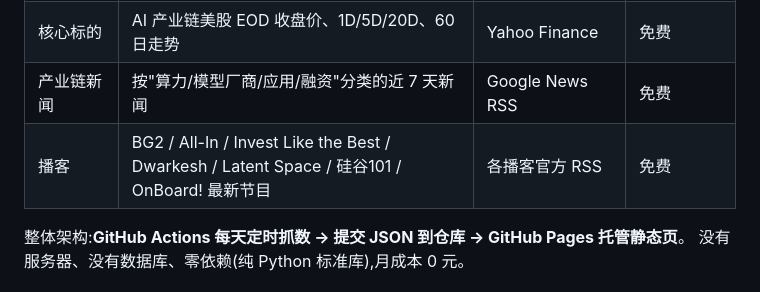
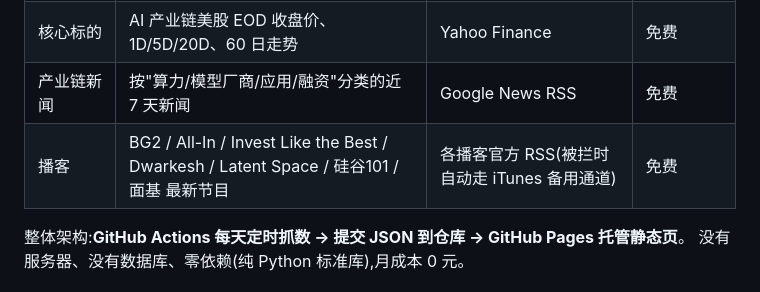
Before and after one commit to silentdog918/ai-tracker, a Markdown page: README.md, the part around the change. GitHub-like rendering.

Commit message:
docs: 更新播客列表说明

```diff
--- a/README.md
+++ b/README.md
@@ -9,7 +9,7 @@
 | 开发者生态 | npm / PyPI 主流 AI SDK 下载量(7 日滚动) | npm registry / pypistats | 免费 |
 | 核心标的 | AI 产业链美股 EOD 收盘价、1D/5D/20D、60 日走势 | Yahoo Finance | 免费 |
 | 产业链新闻 | 按"算力/模型厂商/应用/融资"分类的近 7 天新闻 | Google News RSS | 免费 |
-| 播客 | BG2 / All-In / Invest Like the Best / Dwarkesh / Latent Space / 硅谷101 / OnBoard! 最新节目 | 各播客官方 RSS | 免费 |
+| 播客 | BG2 / All-In / Invest Like the Best / Dwarkesh / Latent Space / 硅谷101 / 面基 最新节目 | 各播客官方 RSS(被拦时自动走 iTunes 备用通道) | 免费 |
 
 整体架构:**GitHub Actions 每天定时抓数 → 提交 JSON 到仓库 → GitHub Pages 托管静态页**。
 没有服务器、没有数据库、零依赖(纯 Python 标准库),月成本 0 元。
```
